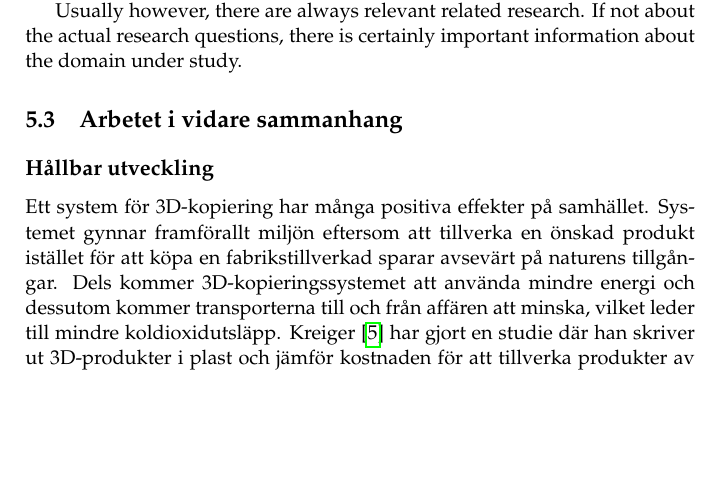
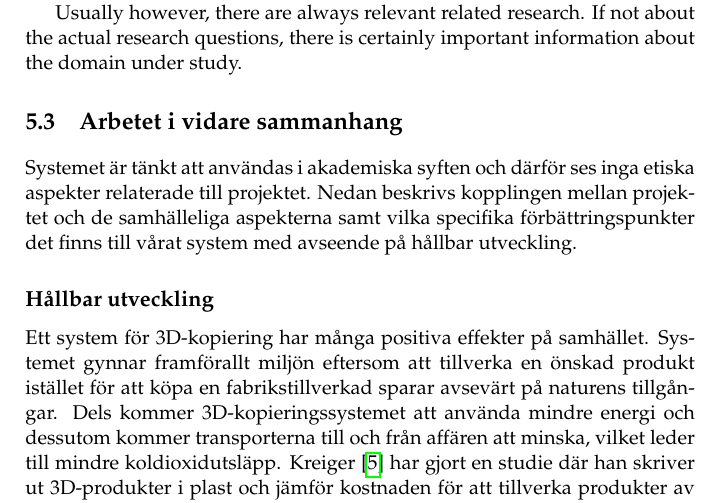
Before and after one commit to PUM-9/kandidatrapport, a LaTeX thesis (demophd.tex, which reads discussion.tex): part of page 30 of 45, cut so that both start at the same text, the shorter picture padded with empty space. Compiled offline with pdfLaTeX.

Commit message:
WIP work in wider context

```diff
--- a/discussion.tex
+++ b/discussion.tex
@@ -67,9 +67,7 @@ important information about the domain under study.
 \section{Arbetet i vidare sammanhang}
 \label{sec:work-wider-context}
 
-% Diskutera etiska och samhälleliga aspekter relaterade till arbetet.
-% Om arbetet av någon anledning, helt saknar en koppling till etiska eller samhälleliga aspekter anges och motiveras det i avgränsningar i introduktionskapitlet.
-% Hänvisa till källor relevanta för diskussionen.
+Systemet är tänkt att användas i akademiska syften och därför ses inga etiska aspekter relaterade till projektet. Nedan beskrivs kopplingen mellan projektet och de samhälleliga aspekterna samt vilka specifika förbättringspunkter det finns till vårat system med avseende på hållbar utveckling.
 
 \subsection{Hållbar utveckling}
 \label{disc:hållbar_utveckling}
```
